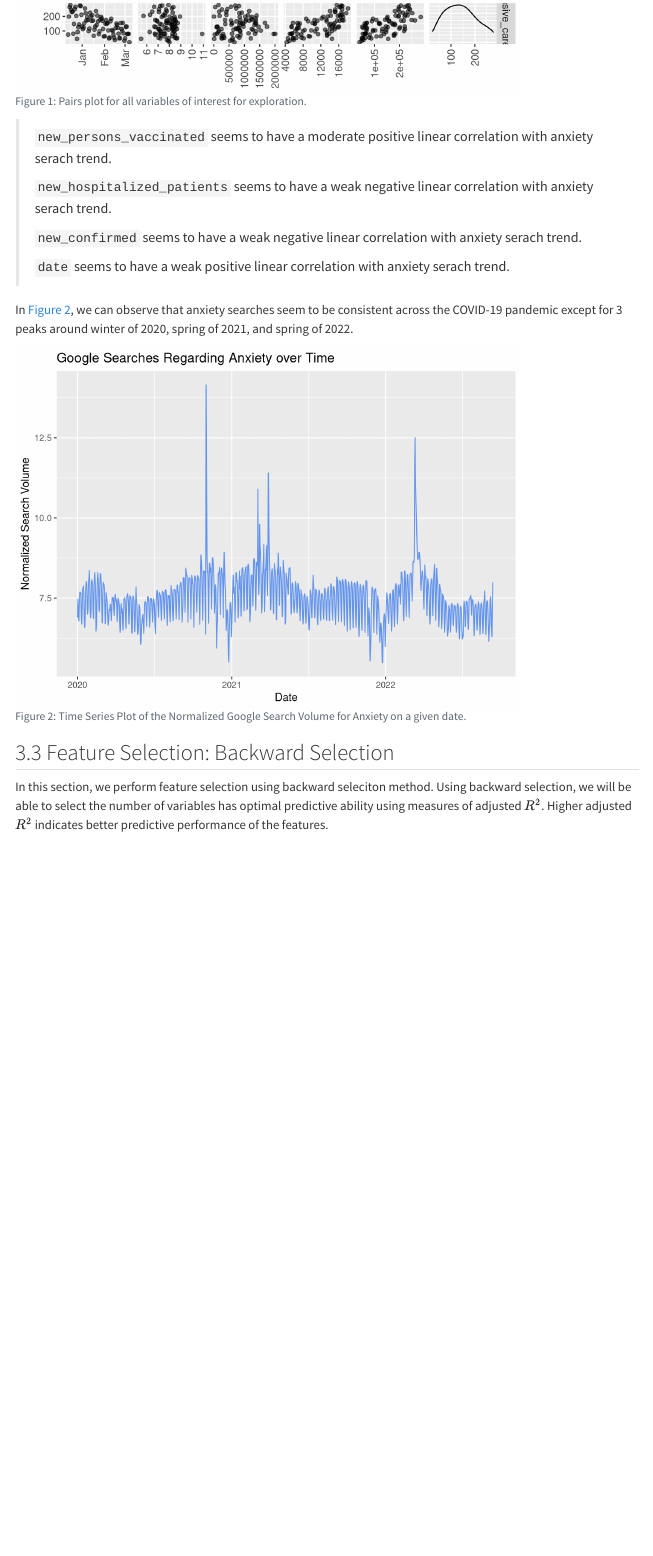
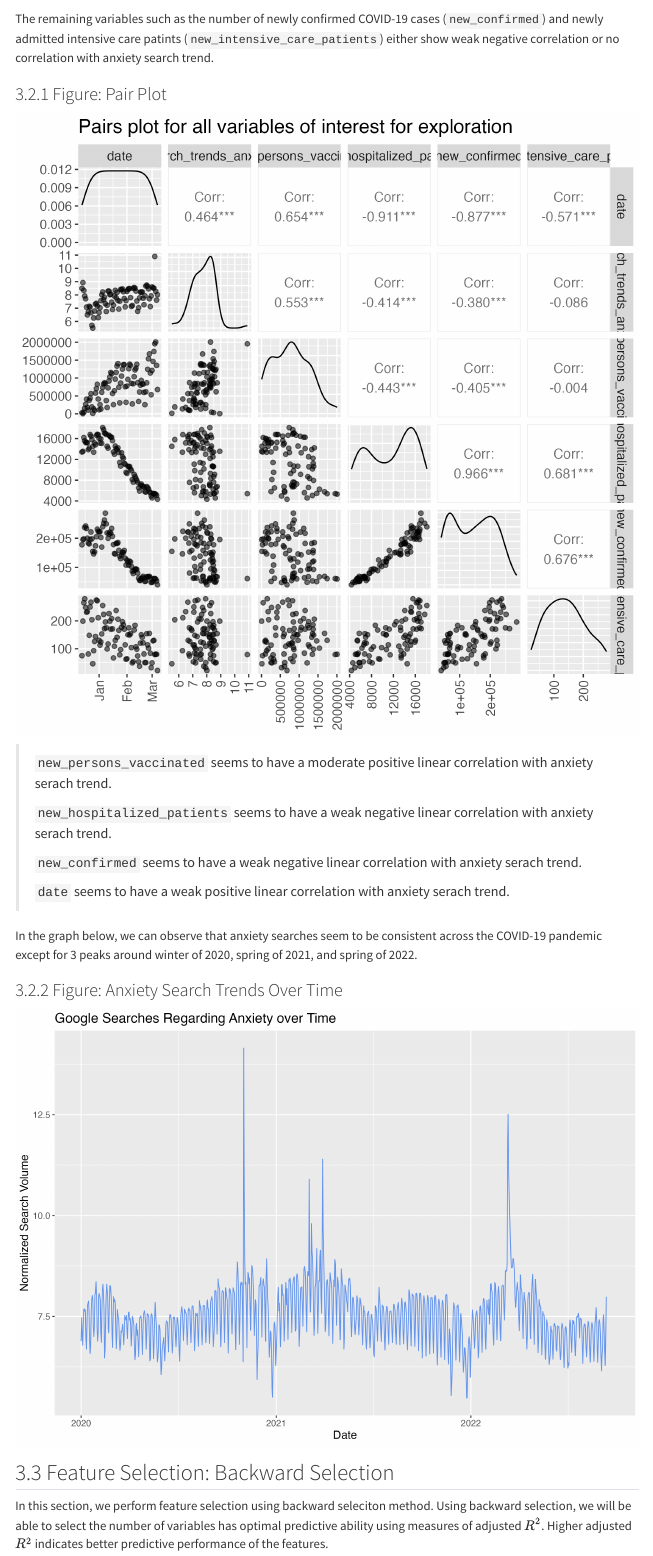
Before and after one commit to DSCI-310-2025/dsci-310-group-14, a Quarto document (reports/covid_anxiety_predictors_analysis.qmd): the page in a window 1100 px wide, from 2330 px down before the commit and from 1940 px down after it. Rendered offline with R 4.5, knitr and Pandoc in place of Quarto, with nearby package versions; some code elsewhere in the file could not run offline; menus at the side of the page are left out; common packages that the code uses without loading them are loaded.

Commit message:
Refactor report to use minimal code chunks for graph

````diff
--- a/reports/covid_anxiety_predictors_analysis.qmd
+++ b/reports/covid_anxiety_predictors_analysis.qmd
@@ -122,15 +122,9 @@ From the following @fig-pairplot pairplot visualization, we see that new vaccina
 
 The remaining variables such as the number of newly confirmed COVID-19 cases (`new_confirmed`) and newly admitted intensive care patints (`new_intensive_care_patients`) either show weak negative correlation or no correlation with anxiety search trend.
-```{r}
-#| label: fig-pairplot
-#| fig-cap: "Pairs plot for all variables of interest for exploration. "
-options(repr.plot.width = 16, repr.plot.height = 12) # change plot sizes to an appropiate size
 
-ggpairs(us_selected, aes(alpha = 0.5)) +
-    theme(text = element_text(size = 13)) +
-    ggtitle("Pairs plot for all variables of interest for exploration") +
-    theme(axis.text.x = element_text(angle = 90, vjust = 0.5, hjust=1))
-```
+### Figure: Pair Plot
+![](../results/figures/pairplot.png)
+
 > `new_persons_vaccinated` seems to have a moderate positive linear correlation with anxiety serach trend.
 >
 > `new_hospitalized_patients` seems to have a weak negative linear correlation with anxiety serach trend.
@@ -139,7 +133,4 @@ ggpairs(us_selected, aes(alpha = 0.5)) +
 >
 > `date` seems to have a weak positive linear correlation with anxiety serach trend.
 
-In @fig-trend, we can observe that anxiety searches seem to be consistent across the COVID-19 pandemic except for 3 peaks around winter of 2020, spring of 2021, and spring of 2022.
-```{r}
-#| label: fig-trend
-#| fig-cap: "Time Series Plot of the Normalized Google Search Volume for Anxiety on a given date."
+In the graph below, we can observe that anxiety searches seem to be consistent across the COVID-19 pandemic except for 3 peaks around winter of 2020, spring of 2021, and spring of 2022.
@@ -150,5 +137,6 @@ ggplot(us_covid, aes(y = search_trends_anxiety, x = date)) +
 
-```
+### Figure: Anxiety Search Trends Over Time
+![](../results/figures/anxiety_search_time_series.png)
 
 ## Feature Selection: Backward Selection
 In this section, we perform feature selection using backward seleciton method. Using backward selection, we will be able to select the number of variables has optimal predictive ability using measures of adjusted $R^2$. Higher adjusted $R^2$ indicates better predictive performance of the features.
````
Also changed, not shown: reports/covid_anxiety_predictors_analysis.qmd (6 more changed lines).
